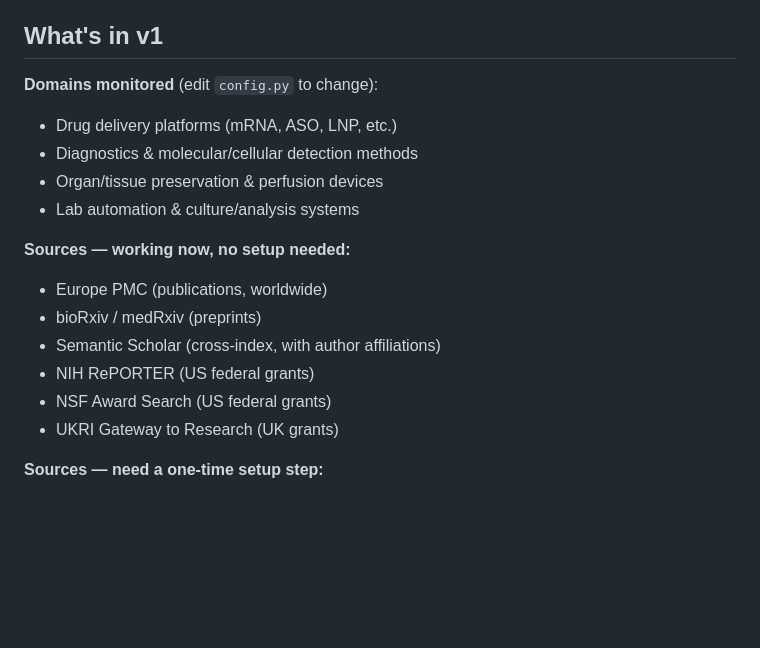
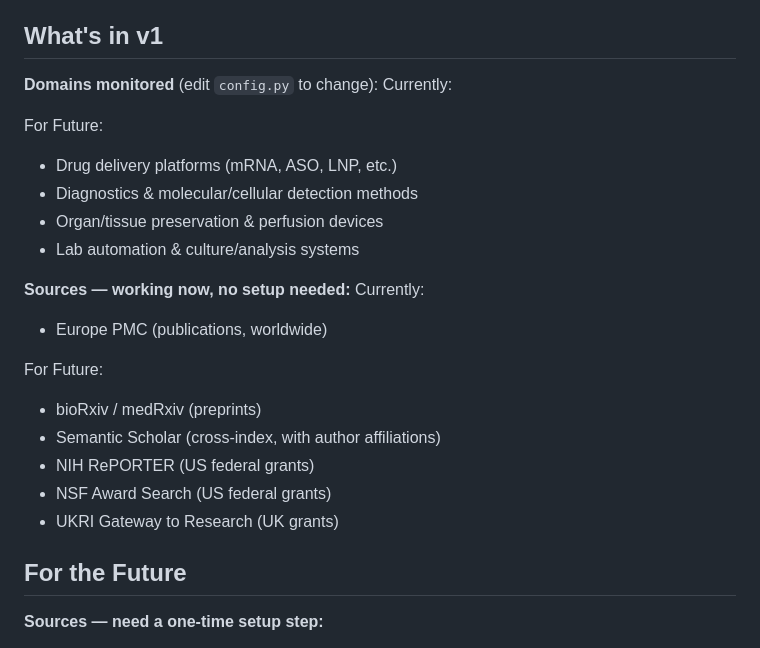
Before and after one commit to hazelcinn/new-biotech-radar, a Markdown page: README.md, the part around the change. Rendered like a GitHub page; blank space fills up the shorter version.

```diff
--- a/README.md
+++ b/README.md
@@ -6,19 +6,26 @@ companies worldwide, built on free public sources.
 ## What's in v1
 
 **Domains monitored** (edit `config.py` to change):
+Currently:
+
+For Future:
 - Drug delivery platforms (mRNA, ASO, LNP, etc.)
 - Diagnostics & molecular/cellular detection methods
 - Organ/tissue preservation & perfusion devices
 - Lab automation & culture/analysis systems
 
 **Sources — working now, no setup needed:**
+Currently:
 - Europe PMC (publications, worldwide)
+
+For Future:
 - bioRxiv / medRxiv (preprints)
 - Semantic Scholar (cross-index, with author affiliations)
 - NIH RePORTER (US federal grants)
 - NSF Award Search (US federal grants)
 - UKRI Gateway to Research (UK grants)
 
+## For the Future
 **Sources — need a one-time setup step:**
 - FWF Austria Open API — request a free key at https://openapi.fwf.ac.at/fwfkey,
   set it as `FWF_API_KEY`. This is the source that catches things like
```
